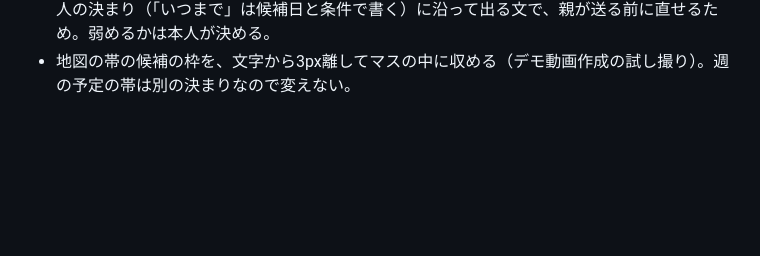
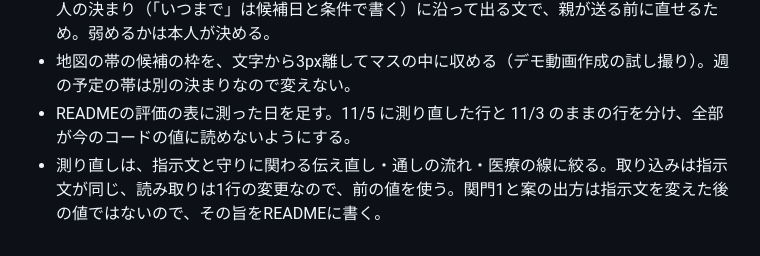
Before and after one commit to komasol50/ensemble, a Markdown page: decisions.md, the part around the change. Drawn GitHub-style; blank space fills up the shorter version.

```diff
--- a/decisions.md
+++ b/decisions.md
@@ -223,3 +223,5 @@
 - 下書きの挨拶は文の先頭に書く（デモ動画作成の試し撮り）。「最初の2行に用件」の決まりだけだと、挨拶が用件の後ろへ回る回があった。
 - 職場の文の「それまでお休みをいただきたく」は、不具合として直さず、守りも足さない。本人の決まり（「いつまで」は候補日と条件で書く）に沿って出る文で、親が送る前に直せるため。弱めるかは本人が決める。
 - 地図の帯の候補の枠を、文字から3px離してマスの中に収める（デモ動画作成の試し撮り）。週の予定の帯は別の決まりなので変えない。
+- READMEの評価の表に測った日を足す。11/5 に測り直した行と 11/3 のままの行を分け、全部が今のコードの値に読めないようにする。
+- 測り直しは、指示文と守りに関わる伝え直し・通しの流れ・医療の線に絞る。取り込みは指示文が同じ、読み取りは1行の変更なので、前の値を使う。関門1と案の出方は指示文を変えた後の値ではないので、その旨をREADMEに書く。
```
Also changed, not shown: README.md (+16 -14 lines), docs/devlog/2026-11-05.md (+13 -0 lines), docs/slides/eval-numbers.png, 6 other files.
